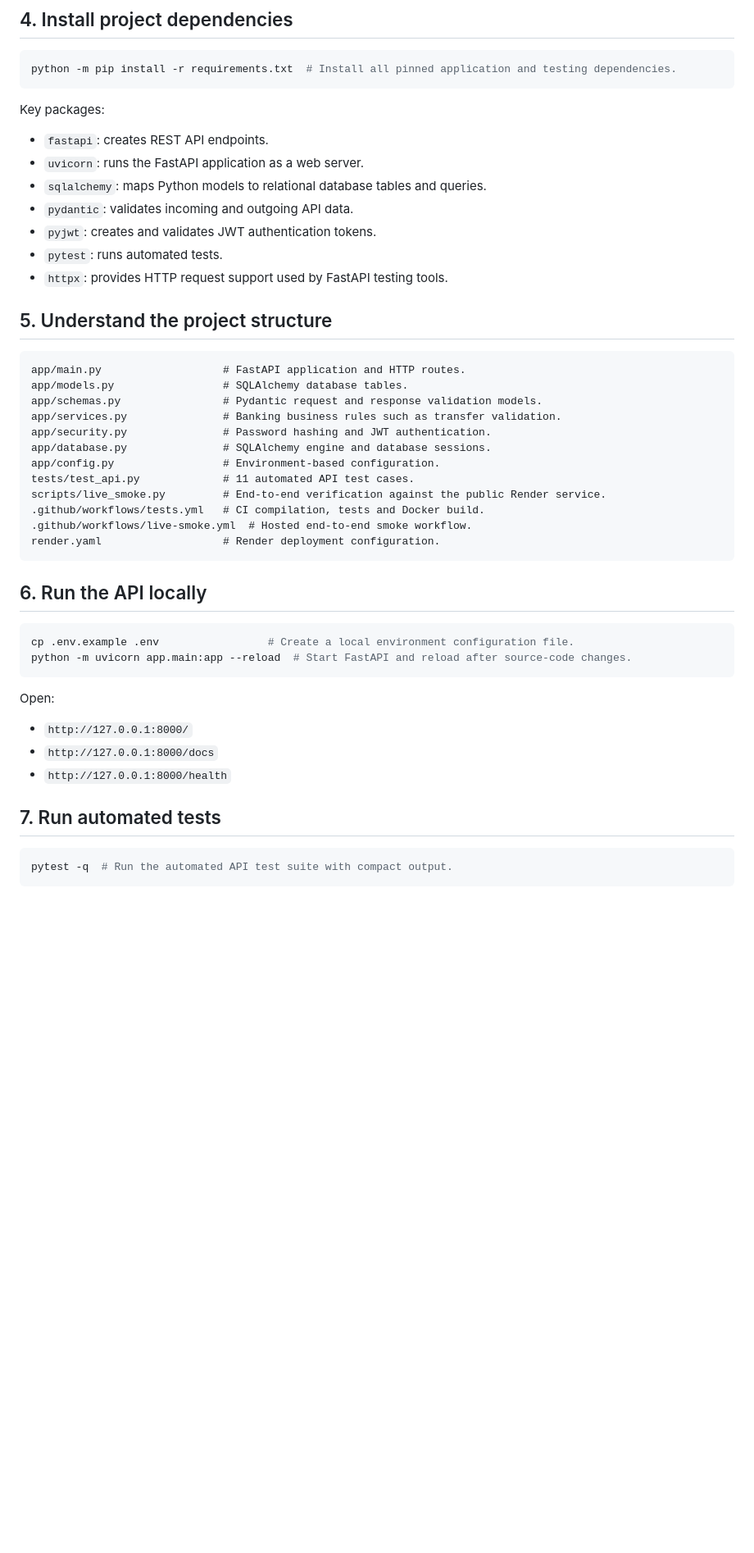
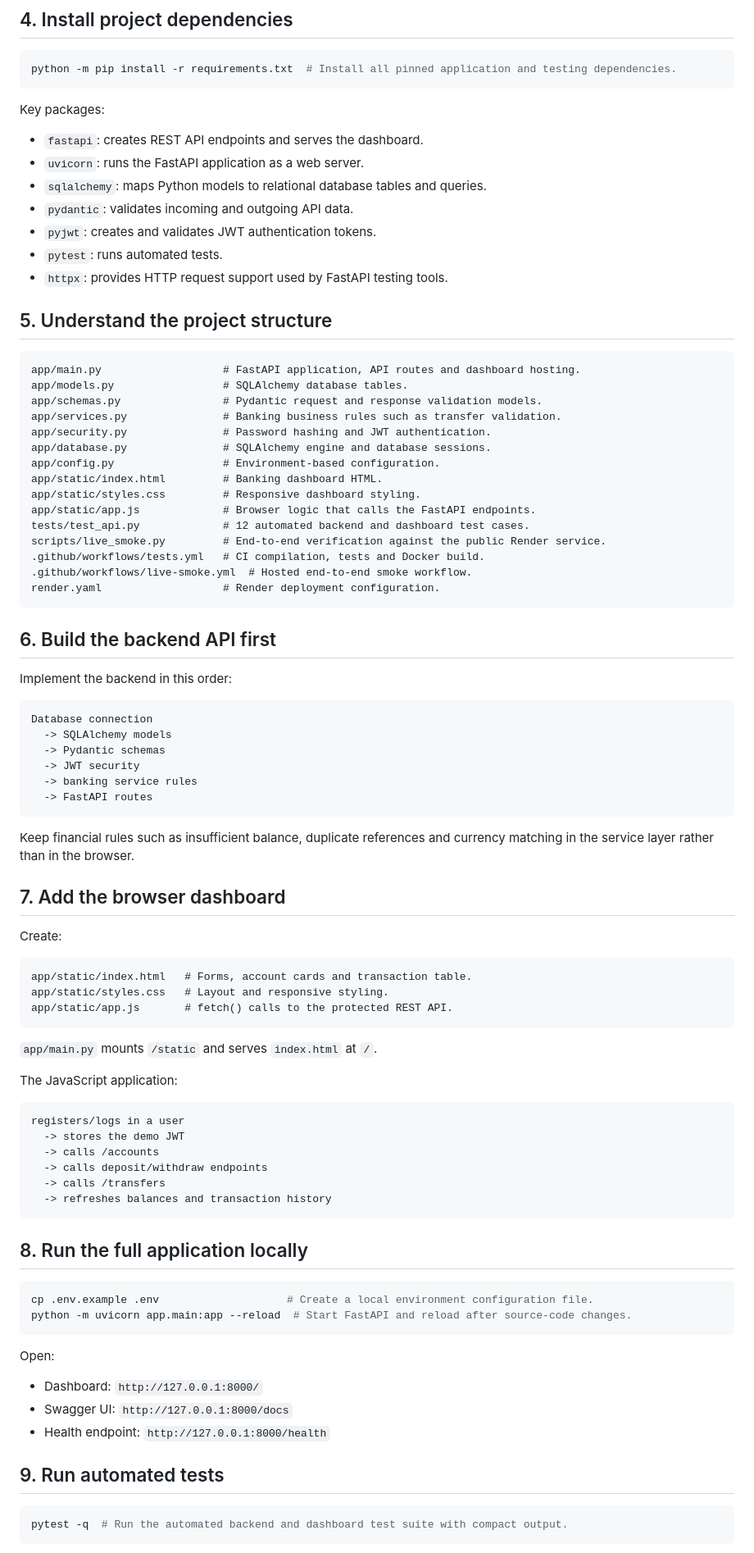
Before and after one commit to kimtour/bank-transaction-api, a Markdown page: docs/BUILD_FROM_SCRATCH.md, the part around one of its changes. Shown at 82% size. Rendered like a GitHub page; blank space fills up the shorter version.

Commit message:
Update build guide for full-stack dashboard

````diff
--- a/docs/BUILD_FROM_SCRATCH.md
+++ b/docs/BUILD_FROM_SCRATCH.md
@@ -32,7 +32,7 @@ python -m pip install -r requirements.txt  # Install all pinned application and
 
 Key packages:
 
-- `fastapi`: creates REST API endpoints.
+- `fastapi`: creates REST API endpoints and serves the dashboard.
 - `uvicorn`: runs the FastAPI application as a web server.
 - `sqlalchemy`: maps Python models to relational database tables and queries.
 - `pydantic`: validates incoming and outgoing API data.
@@ -43,36 +43,77 @@ Key packages:
 ## 5. Understand the project structure
 
 ```text
-app/main.py                   # FastAPI application and HTTP routes.
+app/main.py                   # FastAPI application, API routes and dashboard hosting.
 app/models.py                 # SQLAlchemy database tables.
 app/schemas.py                # Pydantic request and response validation models.
 app/services.py               # Banking business rules such as transfer validation.
 app/security.py               # Password hashing and JWT authentication.
 app/database.py               # SQLAlchemy engine and database sessions.
 app/config.py                 # Environment-based configuration.
-tests/test_api.py             # 11 automated API test cases.
+app/static/index.html         # Banking dashboard HTML.
+app/static/styles.css         # Responsive dashboard styling.
+app/static/app.js             # Browser logic that calls the FastAPI endpoints.
+tests/test_api.py             # 12 automated backend and dashboard test cases.
 scripts/live_smoke.py         # End-to-end verification against the public Render service.
 .github/workflows/tests.yml   # CI compilation, tests and Docker build.
 .github/workflows/live-smoke.yml  # Hosted end-to-end smoke workflow.
 render.yaml                   # Render deployment configuration.
 ```
 
-## 6. Run the API locally
+## 6. Build the backend API first
+
+Implement the backend in this order:
+
+```text
+Database connection
+  -> SQLAlchemy models
+  -> Pydantic schemas
+  -> JWT security
+  -> banking service rules
+  -> FastAPI routes
+```
+
+Keep financial rules such as insufficient balance, duplicate references and currency matching in the service layer rather than in the browser.
+
+## 7. Add the browser dashboard
+
+Create:
+
+```text
+app/static/index.html   # Forms, account cards and transaction table.
+app/static/styles.css   # Layout and responsive styling.
+app/static/app.js       # fetch() calls to the protected REST API.
+```
+
+`app/main.py` mounts `/static` and serves `index.html` at `/`.
+
+The JavaScript application:
+
+```text
+registers/logs in a user
+  -> stores the demo JWT
+  -> calls /accounts
+  -> calls deposit/withdraw endpoints
+  -> calls /transfers
+  -> refreshes balances and transaction history
+```
+
+## 8. Run the full application locally
 
 ```bash
-cp .env.example .env                 # Create a local environment configuration file.
+cp .env.example .env                    # Create a local environment configuration file.
 python -m uvicorn app.main:app --reload  # Start FastAPI and reload after source-code changes.
 ```
 
 Open:
 
-- `http://127.0.0.1:8000/`
-- `http://127.0.0.1:8000/docs`
-- `http://127.0.0.1:8000/health`
+- Dashboard: `http://127.0.0.1:8000/`
+- Swagger UI: `http://127.0.0.1:8000/docs`
+- Health endpoint: `http://127.0.0.1:8000/health`
 
-## 7. Run automated tests
+## 9. Run automated tests
 
 ```bash
-pytest -q  # Run the automated API test suite with compact output.
+pytest -q  # Run the automated backend and dashboard test suite with compact output.
 ```
 
````
Also changed, not shown: other parts of docs/BUILD_FROM_SCRATCH.md (+23 -20 lines).
